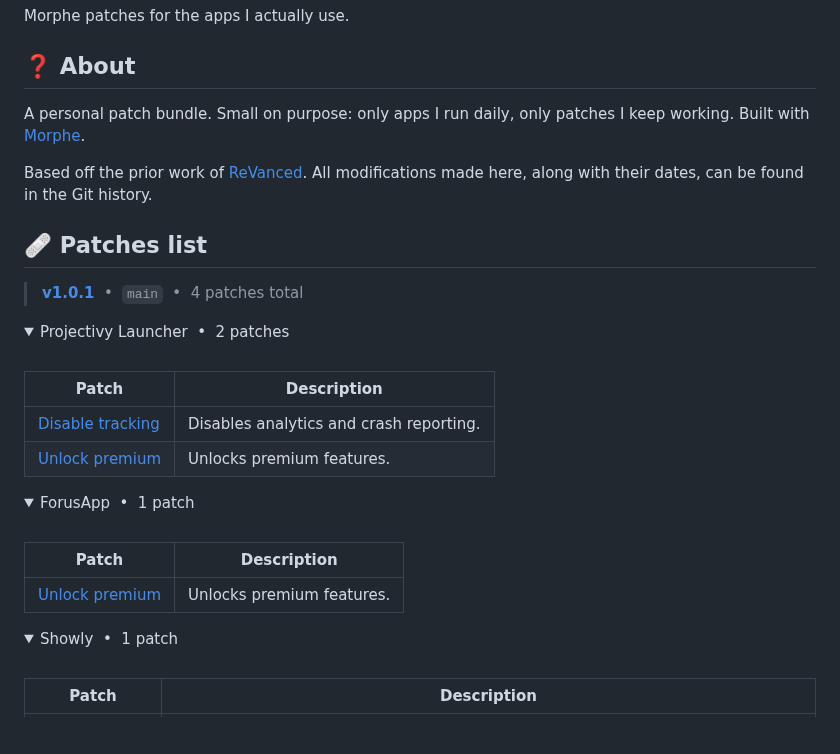
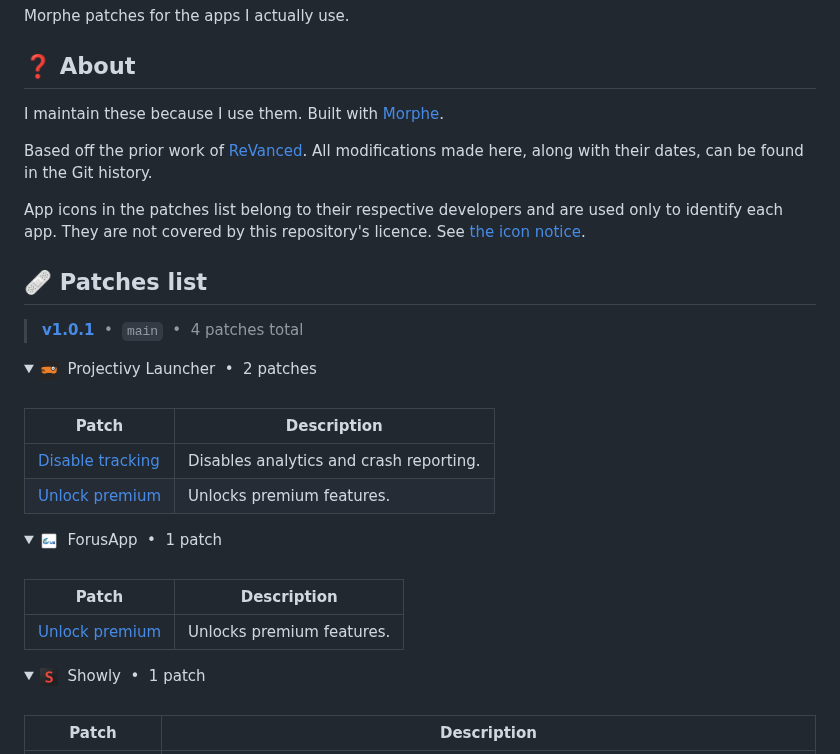
Before and after one commit to hxreborn/morphe-patches, a Markdown page: README.md, the part around the change. GitHub-like rendering; pictures changed too: .github/assets/icons/forus.png (added), .github/assets/icons/projectivy.png (added), .github/assets/icons/showly.png (added); blank space fills up the shorter version.

Commit message:
chore: add app icons to generated patches list
Signed-off-by: hxreborn <hxreborn@duck.com>

```diff
--- a/README.md
+++ b/README.md
@@ -4,18 +4,22 @@ Morphe patches for the apps I actually use.
 
 ## ❓ About
 
-A personal patch bundle. Small on purpose: only apps I run daily, only patches I
-keep working. Built with [Morphe](https://morphe.software).
+I maintain these because I use them.
+Built with [Morphe](https://morphe.software).
 
 Based off the prior work of [ReVanced](https://github.com/ReVanced). All
 modifications made here, along with their dates, can be found in the Git history.
+
+App icons in the patches list belong to their respective developers and are used only to
+identify each app. They are not covered by this repository's licence. See
+[the icon notice](.github/assets/icons/README.md).
 
 ## 🩹 Patches list
 
 <!-- PATCHES_START EXPANDED -->
 > **[v1.0.1](https://github.com/hxreborn/morphe-patches/releases/tag/v1.0.1)**&nbsp;&nbsp;•&nbsp;&nbsp;`main`&nbsp;&nbsp;•&nbsp;&nbsp;4 patches total
 <details open>
-<summary>Projectivy Launcher&nbsp;&nbsp;•&nbsp;&nbsp;2 patches</summary>
+<summary><img src=".github/assets/icons/projectivy.png" width="18" align="top">&nbsp;&nbsp;Projectivy Launcher&nbsp;&nbsp;•&nbsp;&nbsp;2 patches</summary>
 <br>
 
 | Patch | Description |
@@ -26,7 +30,7 @@ modifications made here, along with their dates, can be found in the Git history
 </details>
 
 <details open>
-<summary>ForusApp&nbsp;&nbsp;•&nbsp;&nbsp;1 patch</summary>
+<summary><img src=".github/assets/icons/forus.png" width="18" align="top">&nbsp;&nbsp;ForusApp&nbsp;&nbsp;•&nbsp;&nbsp;1 patch</summary>
 <br>
 
 | Patch | Description |
@@ -36,7 +40,7 @@ modifications made here, along with their dates, can be found in the Git history
 </details>
 
 <details open>
-<summary>Showly&nbsp;&nbsp;•&nbsp;&nbsp;1 patch</summary>
+<summary><img src=".github/assets/icons/showly.png" width="18" align="top">&nbsp;&nbsp;Showly&nbsp;&nbsp;•&nbsp;&nbsp;1 patch</summary>
 <br>
 
 | Patch | Description |
```
Also changed, not shown: 2 other files.
